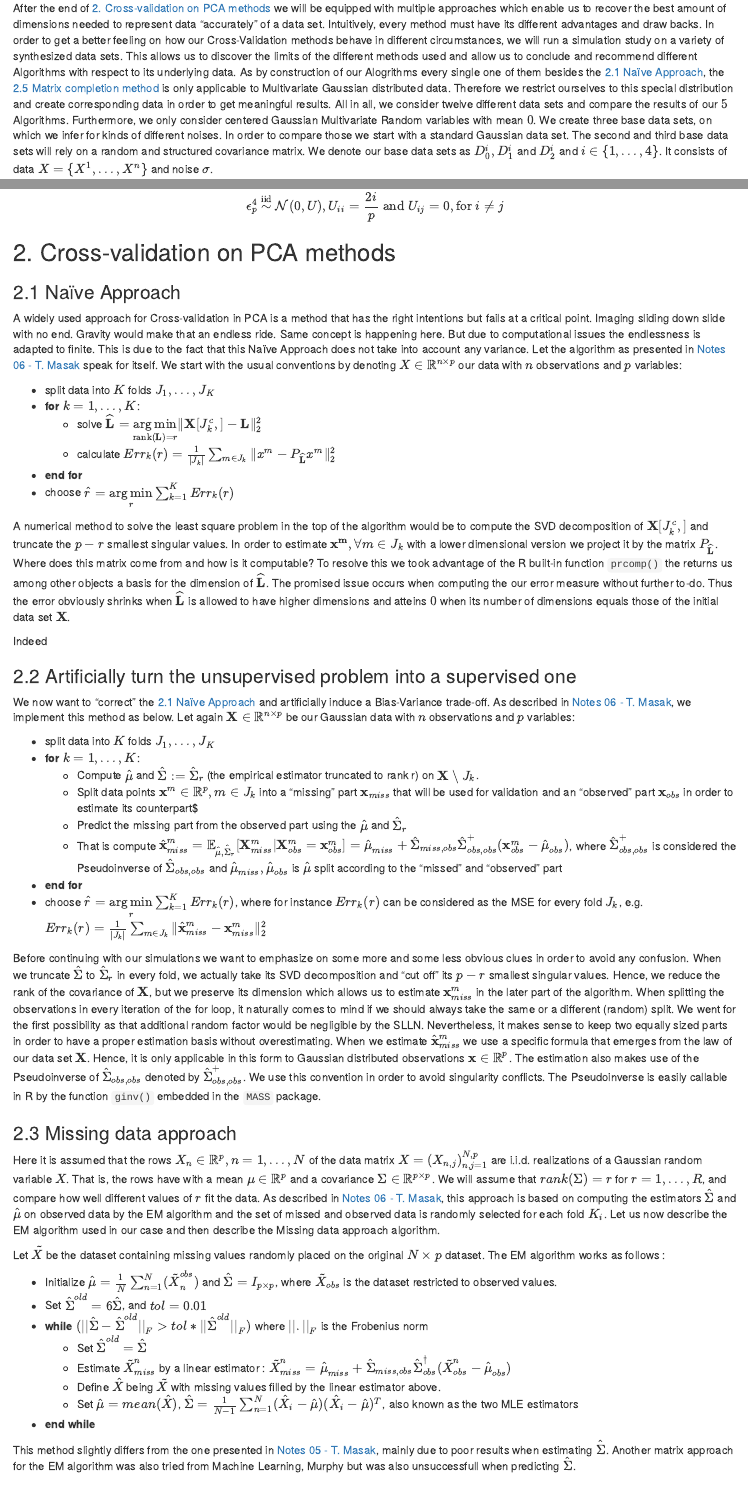
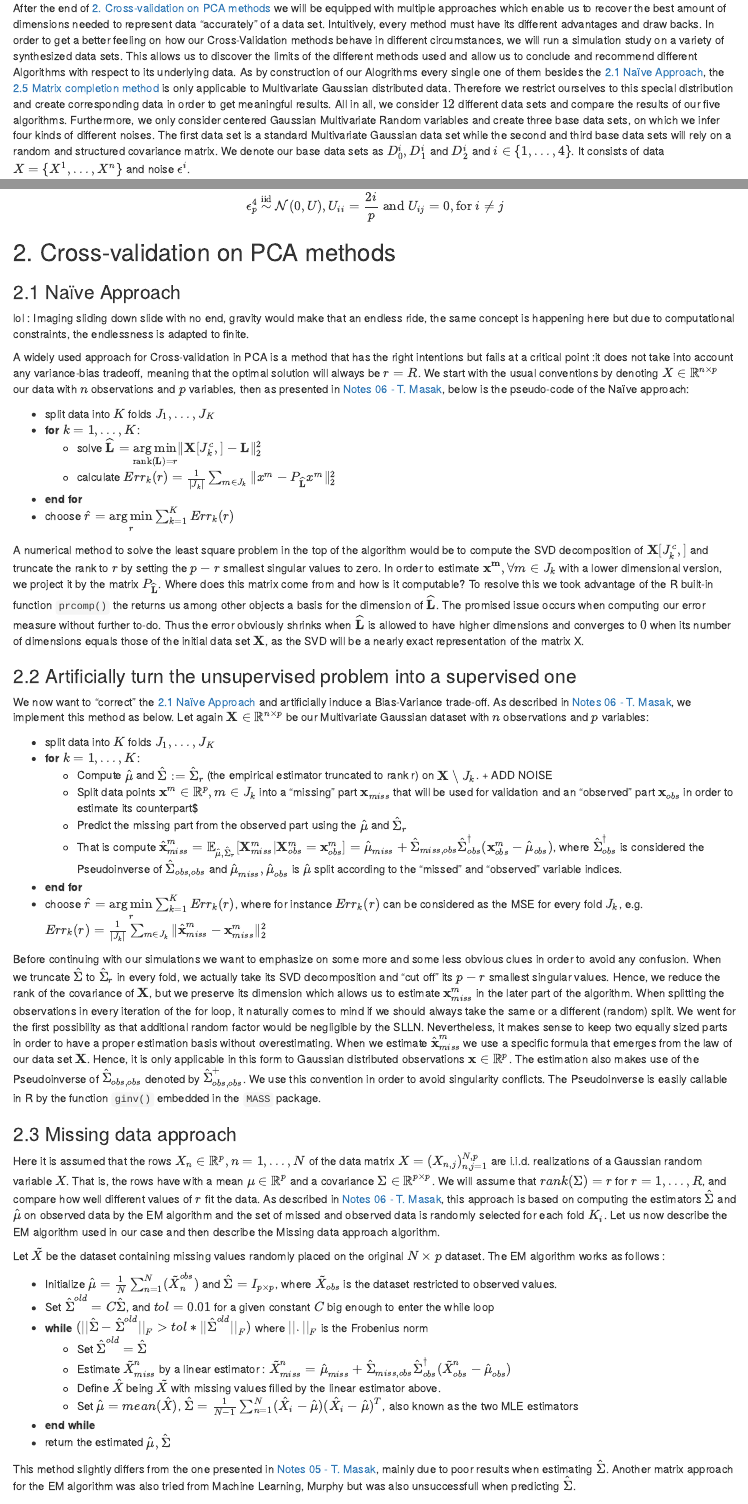
Before and after one commit to evandieren/CV-for-PCA, an R Markdown document (final_proj.Rmd): the page in a window 1100 px wide, from 2430 px down, and a second part further down, joined at a grey line. The pictures show the output file final_proj.html that the author committed with the source, opened offline.

Commit message:
on avance sur le rapport

```diff
--- a/final_proj.Rmd
+++ b/final_proj.Rmd
@@ -101,7 +101,7 @@ The Scree-plot method consists of choosing the value of $r$ which is the elbow o
 
 After the end of [2. Cross-validation on PCA methods] we will be equipped with multiple approaches which enable us to recover the best amount of dimensions needed to represent data "accurately" of a data set. Intuitively, every method must have its different advantages and draw backs.
 In order to get a better feeling on how our Cross-Validation methods behave in different circumstances, we will run a simulation study on a variety of synthesized data sets. This allows us to discover the limits of the different methods used and allow us to conclude and recommend different Algorithms with respect to its underlying data.
-As by construction of our Alogrithms every single one of them besides the [2.1 Naïve Approach], the [2.5 Matrix completion method] is only applicable to Multivariate Gaussian distributed data. Therefore we restrict ourselves to this special distribution and create corresponding data in order to get meaningful results. All in all, we consider twelve different data sets and compare the results of our $5$ Algorithms. Furthermore, we only consider centered Gaussian Multivariate Random variables with mean $0$. We create three base data sets, on which we infer for kinds of different noises. In order to compare those we start with a standard Gaussian data set. The second and third base data sets will rely on a random and structured covariance matrix. We denote our base data sets as $D^{i}_0, D^{i}_1$ and $D^{i}_2$ and $i \in \{1,\dots,4\}$. It consists of data $X=\{X^1,\dots,X^n\}$ and noise $\sigma$.
+As by construction of our Alogrithms every single one of them besides the [2.1 Naïve Approach], the [2.5 Matrix completion method] is only applicable to Multivariate Gaussian distributed data. Therefore we restrict ourselves to this special distribution and create corresponding data in order to get meaningful results. All in all, we consider $12$ different data sets and compare the results of our five algorithms. Furthermore, we only consider centered Gaussian Multivariate Random variables and create three base data sets, on which we infer four kinds of different noises. The first data set is a standard Multivariate Gaussian data set while the second and third base data sets will rely on a random and structured covariance matrix. We denote our base data sets as $D^{i}_0, D^{i}_1$ and $D^{i}_2$ and $i \in \{1,\dots,4\}$. It consists of data $X=\{X^1,\dots,X^n\}$ and noise $\epsilon^{i}$.
 
 \[
 D^{i}_0 = X + \epsilon^{i}_p, \text{ where } X^j\sim\mathcal{N}(0, \mathbb{1}_{p\times p}), \forall j = 1,\dots,n\\
@@ -169,7 +169,10 @@ trunc <- sample(1:p, p-r)
 
 ### 2.1 Naïve Approach
 
-A widely used approach for Cross-validation in PCA is a method that has the right intentions but fails at a critical point. Imaging sliding down slide with no end. Gravity would make that an endless ride. Same concept is happening here. But due to computational issues the endlessness is adapted to finite. This is due to the fact that this Naïve Approach does not take into account any variance. Let the algorithm as presented in [Notes 06 - T. Masak](https://htmlpreview.github.io/?https://github.com/TMasak/StatComp/blob/master/Notes/06_CV.html#no.-of-component-selection-for-pca) speak for itself. We start with the usual conventions by denoting $X \in \mathbb{R}^{n \times p}$ our data with $n$ observations and $p$ variables:
+
+lol : Imaging sliding down slide with no end, gravity would make that an endless ride, the same concept is happening here but due to computational constraints, the endlessness is adapted to finite.
+
+A widely used approach for Cross-validation in PCA is a method that has the right intentions but fails at a critical point :it does not take into account any variance-bias tradeoff, meaning that the optimal solution will always be $r = R$. We start with the usual conventions by denoting $X \in \mathbb{R}^{n \times p}$ our data with $n$ observations and $p$ variables, then as presented in [Notes 06 - T. Masak](https://htmlpreview.github.io/?https://github.com/TMasak/StatComp/blob/master/Notes/06_CV.html#no.-of-component-selection-for-pca), below is the pseudo-code of the Naïve approach:
 
   * split data into $K$ folds $J_1,\ldots,J_K$
   * **for** $k=1,\ldots,K$:
@@ -178,22 +181,18 @@ A widely used approach for Cross-validation in PCA is a method that has the righ
   * **end for**
   * choose $\widehat{r} = \underset{r}{\mathrm{arg\,min}} \sum_{k=1}^K Err_k(r)$
 
-A numerical method to solve the least square problem in the top of the algorithm would be to compute the SVD decomposition of $\mathbf X[J_k^c,]$ and truncate the $p-r$ smallest singular values. In order to estimate $\mathbf{x^{m}}, \forall m \in J_k$ with a lower dimensional version we project it by the matrix $P_{\mathbf{\widehat{L}}}$. Where does this matrix come from and how is it computable? To resolve this we took advantage of the R built-in function `prcomp()` the returns us among other objects a basis for the dimension of $\widehat{\mathbf L}$. The promised issue occurs when computing the our error measure without further to-do. Thus the error obviously shrinks when $\widehat{\mathbf L}$ is allowed to have higher dimensions and atteins $0$ when its number of dimensions equals those of the initial data set $\mathbf{X}$.
-
-Indeed
-
-
+A numerical method to solve the least square problem in the top of the algorithm would be to compute the SVD decomposition of $\mathbf X[J_k^c,]$ and truncate the rank to $r$ by setting the $p-r$ smallest singular values to zero. In order to estimate $\mathbf{x^{m}}, \forall m \in J_k$ with a lower dimensional version, we project it by the matrix $P_{\mathbf{\widehat{L}}}$. Where does this matrix come from and how is it computable? To resolve this we took advantage of the R built-in function `prcomp()` the returns us among other objects a basis for the dimension of $\widehat{\mathbf L}$. The promised issue occurs when computing our error measure without further to-do. Thus the error obviously shrinks when $\widehat{\mathbf L}$ is allowed to have higher dimensions and converges to $0$ when its number of dimensions equals those of the initial data set $\mathbf{X}$, as the SVD will be a nearly exact representation of the matrix X.
 
 ### 2.2 Artificially turn the unsupervised problem into a supervised one
 
-We now want to "correct" the [2.1 Naïve Approach] and artificially induce a Bias-Variance trade-off. As described in [Notes 06 - T. Masak](https://htmlpreview.github.io/?https://github.com/TMasak/StatComp/blob/master/Notes/06_CV.html#no.-of-component-selection-for-pca), we implement this method as below. Let again $\mathbf{X} \in \mathbb{R}^{n \times p}$ be our Gaussian data with $n$ observations and $p$ variables:
+We now want to "correct" the [2.1 Naïve Approach] and artificially induce a Bias-Variance trade-off. As described in [Notes 06 - T. Masak](https://htmlpreview.github.io/?https://github.com/TMasak/StatComp/blob/master/Notes/06_CV.html#no.-of-component-selection-for-pca), we implement this method as below. Let again $\mathbf{X} \in \mathbb{R}^{n \times p}$ be our Multivariate Gaussian dataset with $n$ observations and $p$ variables:
 
   * split data into $K$ folds $J_1,\ldots,J_K$
   * **for** $k=1,\ldots,K$:
-    - Compute $\hat{\mu}$ and $\hat{\Sigma} := \hat{\Sigma}_r$ (the empirical estimator truncated to rank r) on $\mathbf{X}\setminus J_k$.
+    - Compute $\hat{\mu}$ and $\hat{\Sigma} := \hat{\Sigma}_r$ (the empirical estimator truncated to rank r) on $\mathbf{X}\setminus J_k$. + ADD NOISE
     - Split data points $\mathbf{x}^m\in \mathbb{R}^{p}, m \in J_k$ into a "missing" part $\mathbf{x}_{miss}$ that will be used for validation and an "observed" part $\mathbf{x}_{obs}$ in order to estimate its counterpart$
     - Predict the missing part from the observed part using the $\hat{\mu}$ and $\hat{\Sigma}_r$
-    - That is compute $\hat{\mathbf{x}}^m_{miss} = \mathbb{E}_{\hat{\mu},\hat{\Sigma}_r}[\mathbf{X}^m_{miss}|\mathbf{X}^m_{obs}=\mathbf{x}^m_{obs}] = \hat{\mu}_{miss} + \hat{\Sigma}_{miss,obs}\hat{\Sigma}^+_{obs,obs}(\mathbf{x}^m_{obs}-\hat{\mu}_{obs})$, where $\hat{\Sigma}^+_{obs,obs}$ is considered the Pseudoinverse of $\hat{\Sigma}_{obs,obs}$ and $\hat{\mu}_{miss},\hat{\mu}_{obs}$ is $\hat{\mu}$ split according to the "missed" and "observed" part
+    - That is compute $\hat{\mathbf{x}}^m_{miss} = \mathbb{E}_{\hat{\mu},\hat{\Sigma}_r}[\mathbf{X}^m_{miss}|\mathbf{X}^m_{obs}=\mathbf{x}^m_{obs}] = \hat{\mu}_{miss} + \hat{\Sigma}_{miss,obs}\hat{\Sigma}^\dagger_{obs}(\mathbf{x}^m_{obs}-\hat{\mu}_{obs})$, where $\hat{\Sigma}^\dagger_{obs}$ is considered the Pseudoinverse of $\hat{\Sigma}_{obs,obs}$ and $\hat{\mu}_{miss},\hat{\mu}_{obs}$ is $\hat{\mu}$ split according to the "missed" and "observed" variable indices.
   * **end for**
   * choose $\widehat{r} = \underset{r}{\mathrm{arg\,min}} \sum_{k=1}^K Err_k(r)$, where for instance $Err_k(r)$ can be considered as the MSE for every fold $J_k$, e.g. $Err_k(r)=\frac{1}{|J_k|}\sum_{m\in J_k} \|\hat{\mathbf{x}}^m_{miss}-\mathbf{x}^m_{miss}\|^2_2$
 
@@ -246,13 +245,14 @@ Here it is assumed that the rows $X_{n} \in \mathbb{R}^p, n=1,…,N$ of the data
 Let $\tilde{X}$ be the dataset containing missing values randomly placed on the original $N \times p$ dataset. The EM algorithm works as follows :
 
   * Initialize $\hat{\mu} = \frac{1}{N}\sum_{n=1}^N(\tilde{X}^{obs}_{n})$ and $\hat{\Sigma} = I_{p\times p}$, where $\tilde{X}_{obs}$ is the dataset restricted to observed values.
-  * Set $\hat{\Sigma}^{old} = 6\hat{\Sigma}$, and $tol = 0.01$
+  * Set $\hat{\Sigma}^{old} = C\hat{\Sigma}$, and $tol = 0.01$ for a given constant $C$ big enough to enter the while loop
   * **while** $(||\hat{\Sigma}-\hat{\Sigma}^{old}||_F > tol*||\hat{\Sigma}^{old}||_F)$ where $||.||_F$ is the Frobenius norm
-    * Set $\hat{\Sigma}^{old} = \hat{\Sigma}$
-    * Estimate $\tilde{X}_{miss}^{n}$ by a linear estimator : $\tilde{X}_{miss}^n = \hat{\mu}_{miss} + \hat{\Sigma}_{miss,obs} \hat{\Sigma}_{obs}^{\dagger}(\tilde{X}_{obs}^n-\hat{\mu}_{obs})$
-    * Define $\hat{X}$ being $\tilde{X}$ with missing values filled by the linear estimator above.
-    * Set $\hat{\mu} = mean(\hat{X})$, $\hat{\Sigma} = \frac{1}{N-1}\sum_{n=1}^N (\hat{X}_i-\hat{\mu})(\hat{X}_i-\hat{\mu})^T$, also known as the two MLE estimators
+    - Set $\hat{\Sigma}^{old} = \hat{\Sigma}$
+    - Estimate $\tilde{X}_{miss}^{n}$ by a linear estimator : $\tilde{X}_{miss}^n = \hat{\mu}_{miss} + \hat{\Sigma}_{miss,obs} \hat{\Sigma}_{obs}^{\dagger}(\tilde{X}_{obs}^n-\hat{\mu}_{obs})$
+    - Define $\hat{X}$ being $\tilde{X}$ with missing values filled by the linear estimator above.
+    - Set $\hat{\mu} = mean(\hat{X})$, $\hat{\Sigma} = \frac{1}{N-1}\sum_{n=1}^N (\hat{X}_i-\hat{\mu})(\hat{X}_i-\hat{\mu})^T$, also known as the two MLE estimators
   * **end while**
+  * return the estimated $\hat{\mu}, \hat{\Sigma}$
 
 This method slightly differs from the one presented in [Notes 05 - T. Masak](https://htmlpreview.github.io/?https://github.com/TMasak/StatComp/blob/master/Notes/05_EM.html), mainly due to poor results when estimating $\hat{\Sigma}$. Another matrix approach for the EM algorithm was also tried from Machine Learning, Murphy but was also unsuccessfull when predicting $\hat{\Sigma}$.
 
```
Also changed, not shown: final_proj.html, final_proj.Rmd (8 more changed lines).
